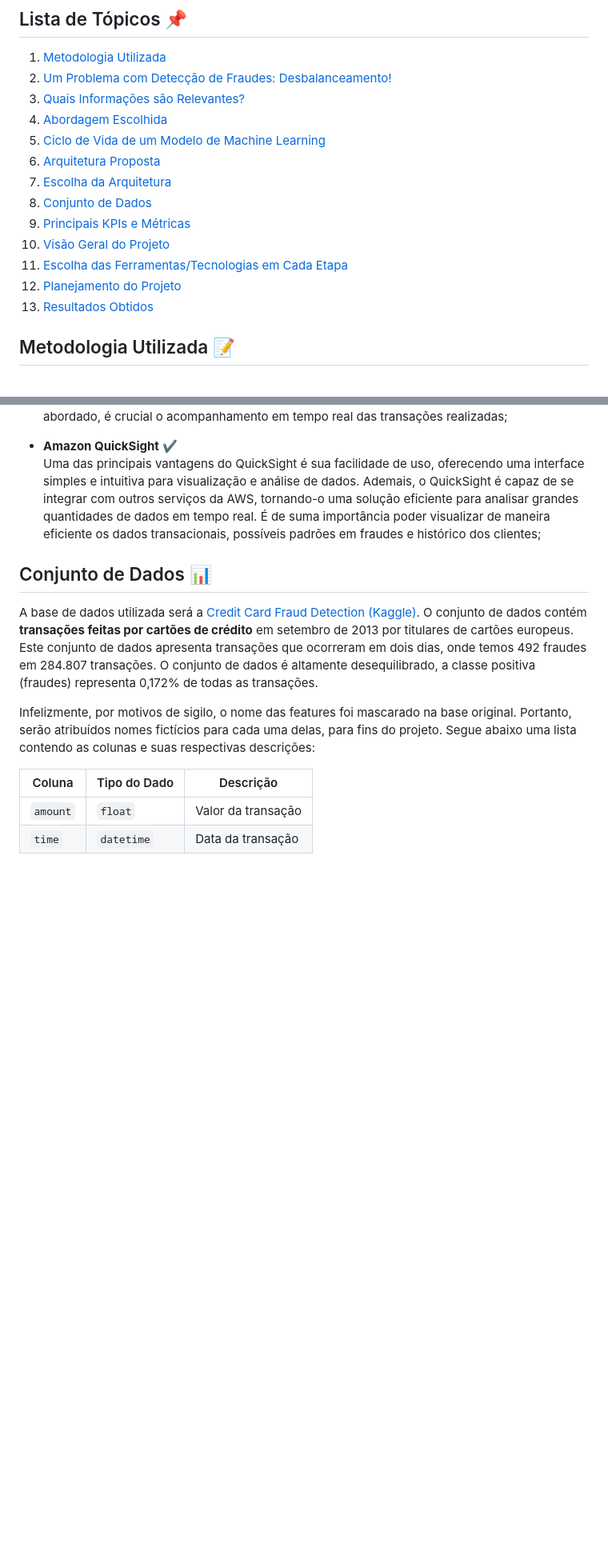
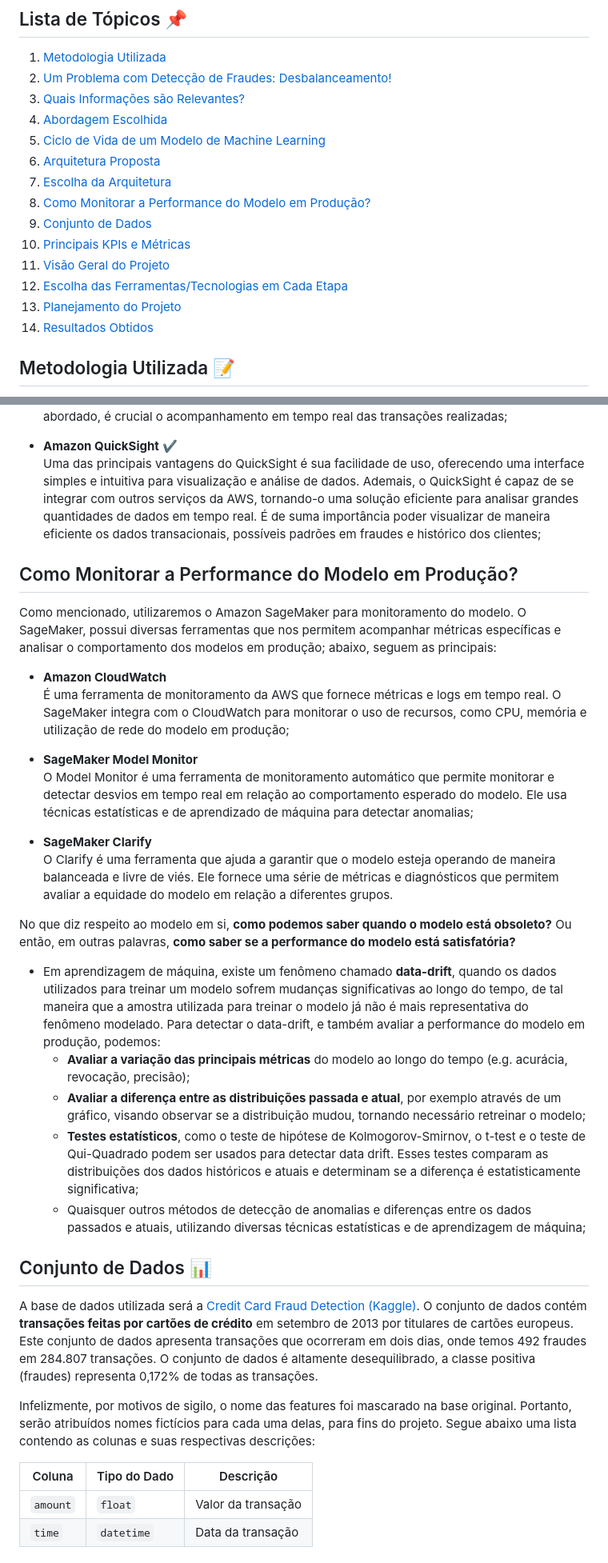
Before and after one commit to gprzy/real-time-fraud-detection, a Markdown page: README.md, 2 parts joined by grey strips. Shown: that part at 80% size. GitHub-like rendering; blank space fills up the shorter version.

Commit message:
chore: update README.md

```diff
--- a/README.md
+++ b/README.md
@@ -23,12 +23,13 @@ Considerando o problema mencionado, o objetivo deste projeto é **construir uma
 5. [Ciclo de Vida de um Modelo de Machine Learning](#)
 6. [Arquitetura Proposta](#arquitetura-proposta-🗜)
 7. [Escolha da Arquitetura](#escolha-da-arquitetura)
-8. [Conjunto de Dados](#conjunto-de-dados-📊)
-9. [Principais KPIs e Métricas](#principais-kpis-e-métricas-📈)
-10. [Visão Geral do Projeto](#visão-geral-do-projeto-🔎)
-11. [Escolha das Ferramentas/Tecnologias em Cada Etapa](escolha-das-ferramentas-tecnologias-em-cada-etapa)
-12. [Planejamento do Projeto](#planejamento-do-projeto)
-13. [Resultados Obtidos](#resultados-obtidos-🏆)
+8. [Como Monitorar a Performance do Modelo em Produção?](#escolha-da-arquitetura)
+9. [Conjunto de Dados](#conjunto-de-dados-📊)
+10. [Principais KPIs e Métricas](#principais-kpis-e-métricas-📈)
+11. [Visão Geral do Projeto](#visão-geral-do-projeto-🔎)
+12. [Escolha das Ferramentas/Tecnologias em Cada Etapa](escolha-das-ferramentas-tecnologias-em-cada-etapa)
+13. [Planejamento do Projeto](#planejamento-do-projeto)
+14. [Resultados Obtidos](#resultados-obtidos-🏆)
 
 ## Metodologia Utilizada 📝
 Na construção do projeto, será utilizada a metodologia [CRISP-DM](https://www.ibm.com/docs/en/spss-modeler/saas?topic=dm-crisp-help-overview) (traduzido como "Processo Padrão Inter-Indústrias para Mineração de Dados"), sendo um processo construtivo-investigativo na resolução de problemas de negócio em Ciência de Dados.
@@ -140,6 +141,23 @@ Existem inúmeras maneiras de se realizar tarefas semelhantes utilizando os dive
 
 - **Amazon QuickSight** ✔ <br> Uma das principais vantagens do QuickSight é sua facilidade de uso, oferecendo uma interface simples e intuitiva para visualização e análise de dados. Ademais, o QuickSight é capaz de se integrar com outros serviços da AWS, tornando-o uma solução eficiente para analisar grandes quantidades de dados em tempo real. É de suma importância poder visualizar de maneira eficiente os dados transacionais, possíveis padrões em fraudes e histórico dos clientes;
 
+## Como Monitorar a Performance do Modelo em Produção?
+Como mencionado, utilizaremos o Amazon SageMaker para monitoramento do modelo. O SageMaker, possui diversas ferramentas que nos permitem acompanhar métricas específicas e analisar o comportamento dos modelos em produção; abaixo, seguem as principais:
+
+- **Amazon CloudWatch** <br> É uma ferramenta de monitoramento da AWS que fornece métricas e logs em tempo real. O SageMaker integra com o CloudWatch para monitorar o uso de recursos, como CPU, memória e utilização de rede do modelo em produção;
+
+- **SageMaker Model Monitor** <br> O Model Monitor é uma ferramenta de monitoramento automático que permite monitorar e detectar desvios em tempo real em relação ao comportamento esperado do modelo. Ele usa técnicas estatísticas e de aprendizado de máquina para detectar anomalias;
+
+- **SageMaker Clarify** <br> O Clarify é uma ferramenta que ajuda a garantir que o modelo esteja operando de maneira balanceada e livre de viés. Ele fornece uma série de métricas e diagnósticos que permitem avaliar a equidade do modelo em relação a diferentes grupos.
+
+No que diz respeito ao modelo em si, **como podemos saber quando o modelo está obsoleto?** Ou então, em outras palavras, **como saber se a performance do modelo está satisfatória?**
+
+- Em aprendizagem de máquina, existe um fenômeno chamado **data-drift**, quando os dados utilizados para treinar um modelo sofrem mudanças significativas ao longo do tempo, de tal maneira que a amostra utilizada para treinar o modelo já não é mais representativa do fenômeno modelado. Para detectar o data-drift, e também avaliar a performance do modelo em produção, podemos:
+    - **Avaliar a variação das principais métricas** do modelo ao longo do tempo (e.g. acurácia, revocação, precisão);
+    - **Avaliar a diferença entre as distribuições passada e atual**, por exemplo através de um gráfico, visando observar se a distribuição mudou, tornando necessário retreinar o modelo;
+    - **Testes estatísticos**, como o teste de hipótese de Kolmogorov-Smirnov, o t-test e o teste de Qui-Quadrado podem ser usados para detectar data drift. Esses testes comparam as distribuições dos dados históricos e atuais e determinam se a diferença é estatisticamente significativa;
+    - Quaisquer outros métodos de detecção de anomalias e diferenças entre os dados passados e atuais, utilizando diversas técnicas estatísticas e de aprendizagem de máquina;
+
 ## Conjunto de Dados 📊
 A base de dados utilizada será a [Credit Card Fraud Detection (Kaggle)](https://www.kaggle.com/datasets/mlg-ulb/creditcardfraud). O conjunto de dados contém **transações feitas por cartões de crédito** em setembro de 2013 por titulares de cartões europeus. Este conjunto de dados apresenta transações que ocorreram em dois dias, onde temos 492 fraudes em 284.807 transações. O conjunto de dados é altamente desequilibrado, a classe positiva (fraudes) representa 0,172% de todas as transações.
 
```
